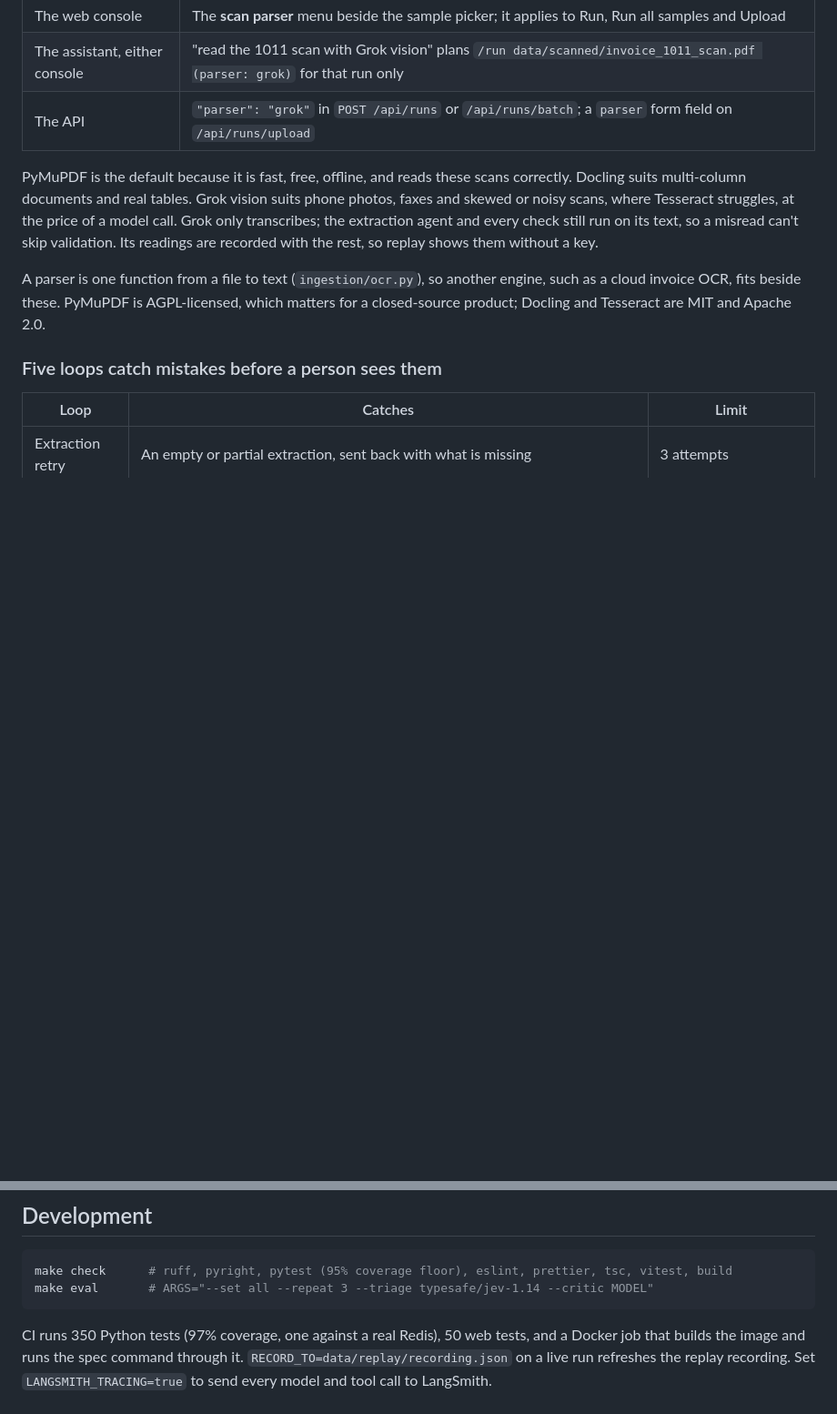
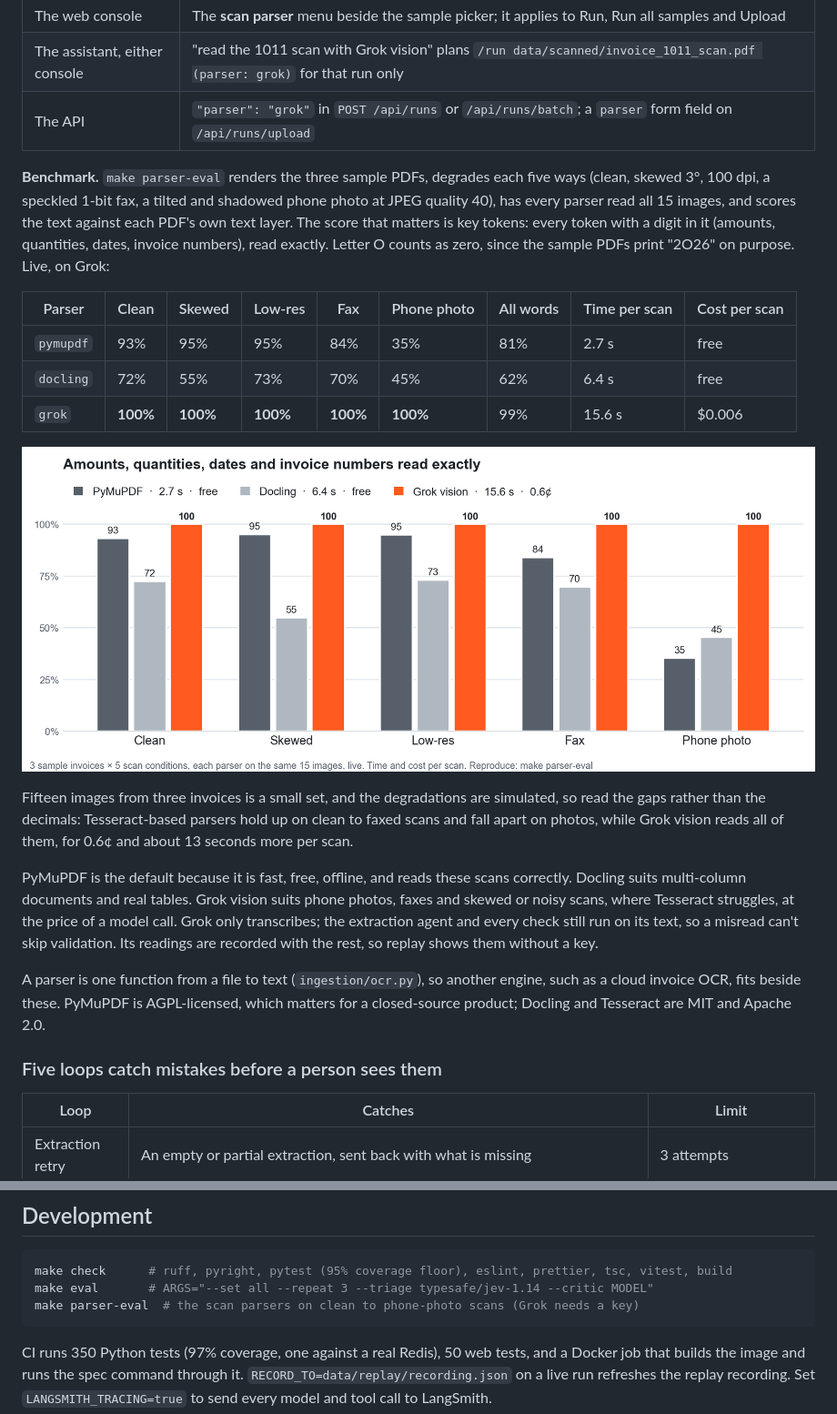
Before and after one commit to yarikama/acme-invoice-agents, a Markdown page: docs/DETAILS.md, 2 parts joined by grey strips. Shown at 91% size. Rendered like a GitHub page; pictures changed too: docs/images/parsers.png (added); blank space fills up the shorter version.

````diff
--- a/docs/DETAILS.md
+++ b/docs/DETAILS.md
@@ -80,6 +80,18 @@ Where to pick it:
 | The assistant, either console | "read the 1011 scan with Grok vision" plans `/run data/scanned/invoice_1011_scan.pdf (parser: grok)` for that run only |
 | The API | `"parser": "grok"` in `POST /api/runs` or `/api/runs/batch`; a `parser` form field on `/api/runs/upload` |
 
+**Benchmark.** `make parser-eval` renders the three sample PDFs, degrades each five ways (clean, skewed 3°, 100 dpi, a speckled 1-bit fax, a tilted and shadowed phone photo at JPEG quality 40), has every parser read all 15 images, and scores the text against each PDF's own text layer. The score that matters is key tokens: every token with a digit in it (amounts, quantities, dates, invoice numbers), read exactly. Letter O counts as zero, since the sample PDFs print "2O26" on purpose. Live, on Grok:
+
+| Parser | Clean | Skewed | Low-res | Fax | Phone photo | All words | Time per scan | Cost per scan |
+|---|---|---|---|---|---|---|---|---|
+| `pymupdf` | 93% | 95% | 95% | 84% | 35% | 81% | 2.7 s | free |
+| `docling` | 72% | 55% | 73% | 70% | 45% | 62% | 6.4 s | free |
+| `grok` | **100%** | **100%** | **100%** | **100%** | **100%** | 99% | 15.6 s | $0.006 |
+
+![Key numbers read exactly per parser and scan condition](images/parsers.png)
+
+Fifteen images from three invoices is a small set, and the degradations are simulated, so read the gaps rather than the decimals: Tesseract-based parsers hold up on clean to faxed scans and fall apart on photos, while Grok vision reads all of them, for 0.6¢ and about 13 seconds more per scan.
+
 PyMuPDF is the default because it is fast, free, offline, and reads these scans correctly. Docling suits multi-column documents and real tables. Grok vision suits phone photos, faxes and skewed or noisy scans, where Tesseract struggles, at the price of a model call. Grok only transcribes; the extraction agent and every check still run on its text, so a misread can't skip validation. Its readings are recorded with the rest, so replay shows them without a key.
 
 A parser is one function from a file to text (`ingestion/ocr.py`), so another engine, such as a cloud invoice OCR, fits beside these. PyMuPDF is AGPL-licensed, which matters for a closed-source product; Docling and Tesseract are MIT and Apache 2.0.
@@ -144,6 +156,7 @@ The held-out set was written after the adversarial fixes and committed before it
 ```bash
 make check      # ruff, pyright, pytest (95% coverage floor), eslint, prettier, tsc, vitest, build
 make eval       # ARGS="--set all --repeat 3 --triage typesafe/jev-1.14 --critic MODEL"
+make parser-eval  # the scan parsers on clean to phone-photo scans (Grok needs a key)
 ```
 
 CI runs 350 Python tests (97% coverage, one against a real Redis), 50 web tests, and a Docker job that builds the image and runs the spec command through it. `RECORD_TO=data/replay/recording.json` on a live run refreshes the replay recording. Set `LANGSMITH_TRACING=true` to send every model and tool call to LangSmith.
````
Also changed, not shown: README.md (+4 -0 lines), 3 other files.
